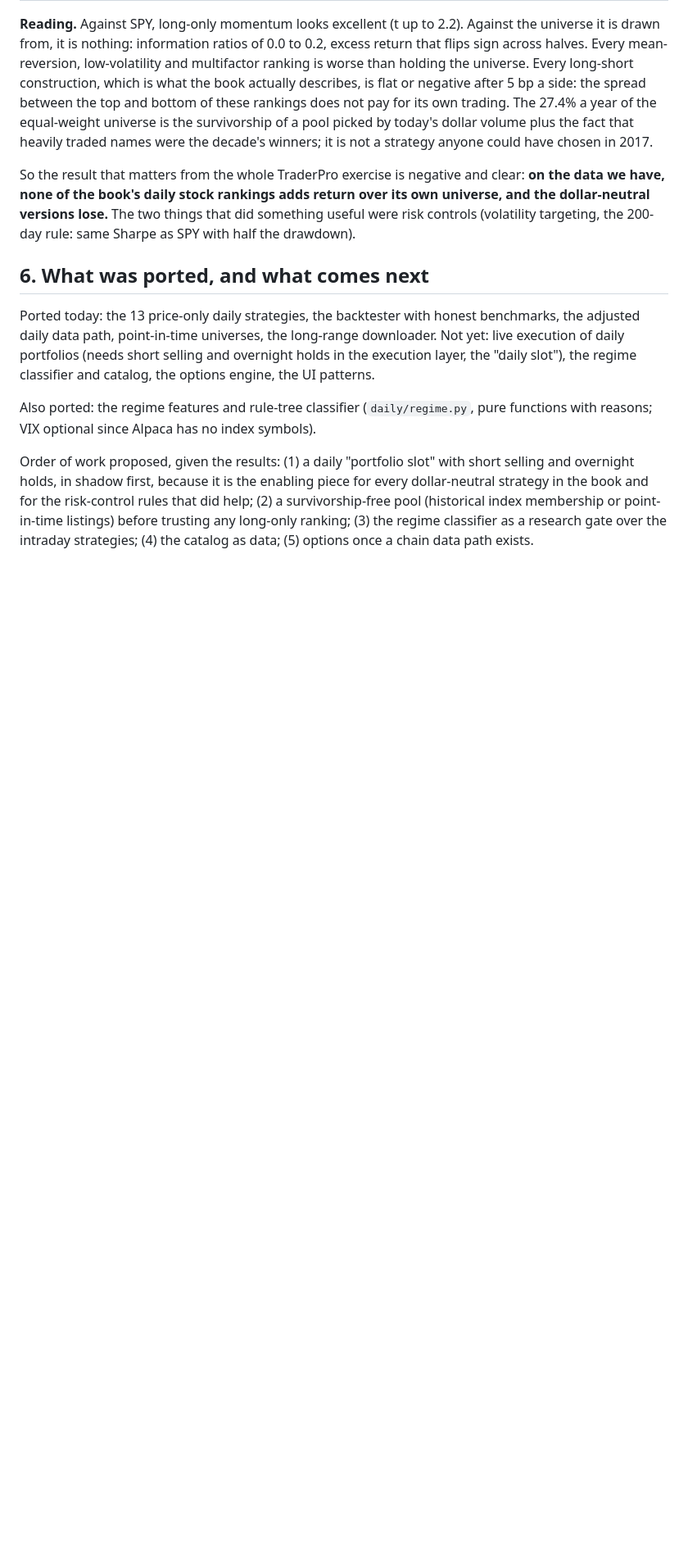
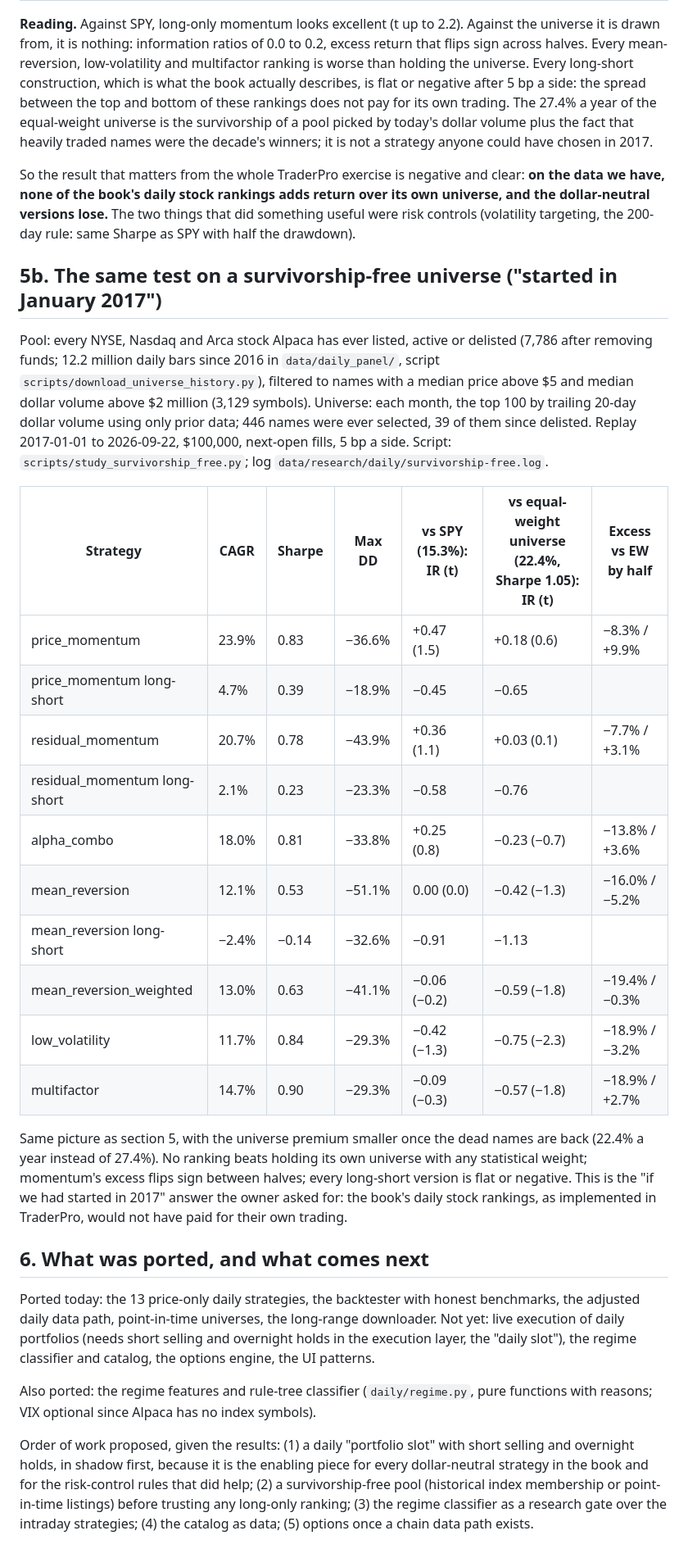
Before and after one commit to akash-v13/ride-the-wave, a Markdown page: docs/research/2026-09-23-traderpro-extraction.md, the part around the change. Shown at 82% size. Rendered like a GitHub page; blank space fills up the shorter version.

Commit message:
Survivorship-free replay results recorded
Co-Authored-By: Claude Fable 5.1 <noreply@anthropic.com>

```diff
--- a/docs/research/2026-09-23-traderpro-extraction.md
+++ b/docs/research/2026-09-23-traderpro-extraction.md
@@ -126,6 +126,35 @@ we have, none of the book's daily stock rankings adds return over its own univer
 dollar-neutral versions lose.** The two things that did something useful were risk controls
 (volatility targeting, the 200-day rule: same Sharpe as SPY with half the drawdown).
 
+## 5b. The same test on a survivorship-free universe ("started in January 2017")
+
+Pool: every NYSE, Nasdaq and Arca stock Alpaca has ever listed, active or delisted (7,786 after
+removing funds; 12.2 million daily bars since 2016 in `data/daily_panel/`, script
+`scripts/download_universe_history.py`), filtered to names with a median price above $5 and median
+dollar volume above $2 million (3,129 symbols). Universe: each month, the top 100 by trailing
+20-day dollar volume using only prior data; 446 names were ever selected, 39 of them since
+delisted. Replay 2017-01-01 to 2026-09-22, $100,000, next-open fills, 5 bp a side. Script:
+`scripts/study_survivorship_free.py`; log `data/research/daily/survivorship-free.log`.
+
+| Strategy | CAGR | Sharpe | Max DD | vs SPY (15.3%): IR (t) | vs equal-weight universe (22.4%, Sharpe 1.05): IR (t) | Excess vs EW by half |
+| --- | --- | --- | --- | --- | --- | --- |
+| price_momentum | 23.9% | 0.83 | −36.6% | +0.47 (1.5) | +0.18 (0.6) | −8.3% / +9.9% |
+| price_momentum long-short | 4.7% | 0.39 | −18.9% | −0.45 | −0.65 | |
+| residual_momentum | 20.7% | 0.78 | −43.9% | +0.36 (1.1) | +0.03 (0.1) | −7.7% / +3.1% |
+| residual_momentum long-short | 2.1% | 0.23 | −23.3% | −0.58 | −0.76 | |
+| alpha_combo | 18.0% | 0.81 | −33.8% | +0.25 (0.8) | −0.23 (−0.7) | −13.8% / +3.6% |
+| mean_reversion | 12.1% | 0.53 | −51.1% | 0.00 (0.0) | −0.42 (−1.3) | −16.0% / −5.2% |
+| mean_reversion long-short | −2.4% | −0.14 | −32.6% | −0.91 | −1.13 | |
+| mean_reversion_weighted | 13.0% | 0.63 | −41.1% | −0.06 (−0.2) | −0.59 (−1.8) | −19.4% / −0.3% |
+| low_volatility | 11.7% | 0.84 | −29.3% | −0.42 (−1.3) | −0.75 (−2.3) | −18.9% / −3.2% |
+| multifactor | 14.7% | 0.90 | −29.3% | −0.09 (−0.3) | −0.57 (−1.8) | −18.9% / +2.7% |
+
+Same picture as section 5, with the universe premium smaller once the dead names are back (22.4%
+a year instead of 27.4%). No ranking beats holding its own universe with any statistical weight;
+momentum's excess flips sign between halves; every long-short version is flat or negative. This is
+the "if we had started in 2017" answer the owner asked for: the book's daily stock rankings, as
+implemented in TraderPro, would not have paid for their own trading.
+
 ## 6. What was ported, and what comes next
 
 Ported today: the 13 price-only daily strategies, the backtester with honest benchmarks, the
```
Also changed, not shown: docs/progress.md (+3 -1 lines).
